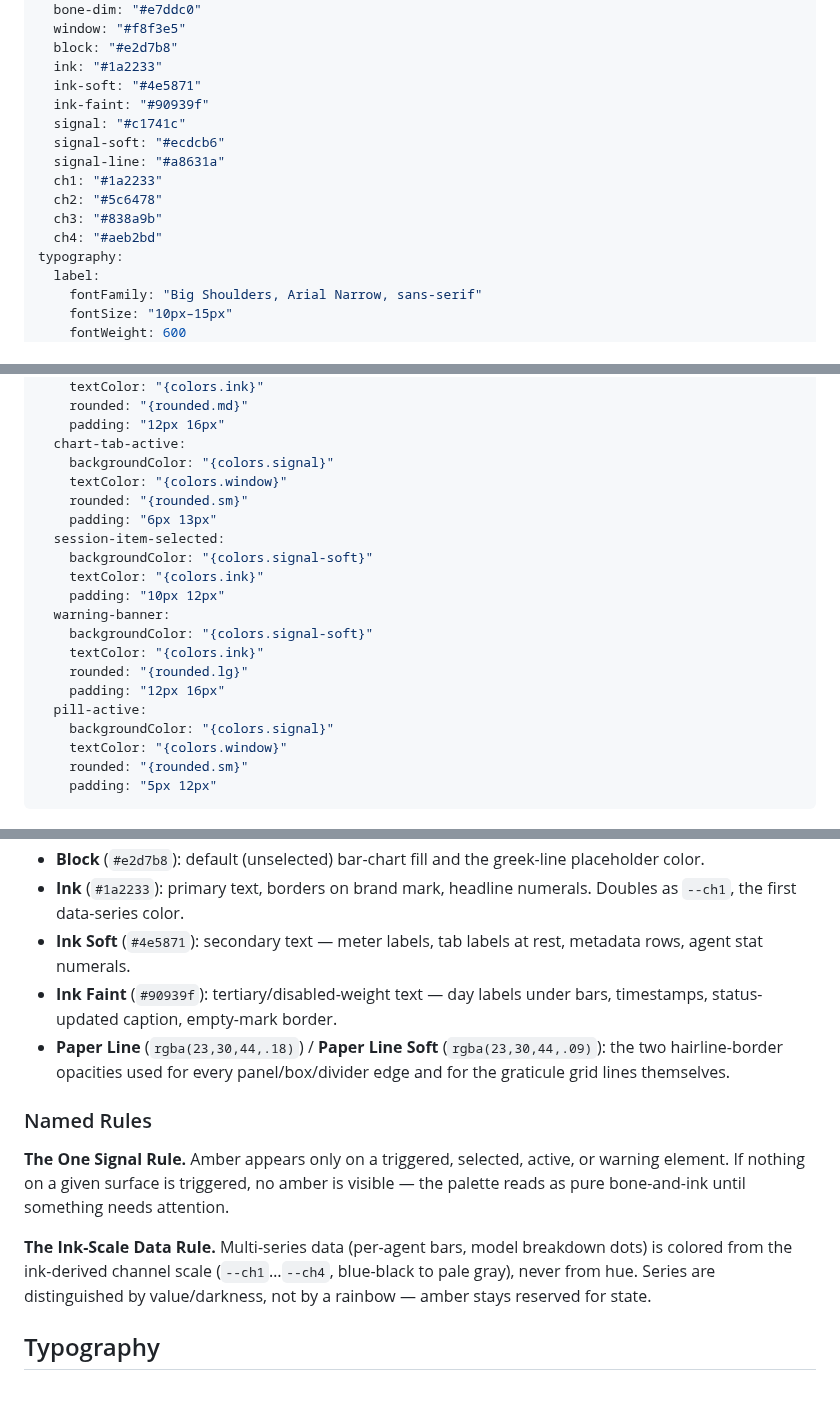
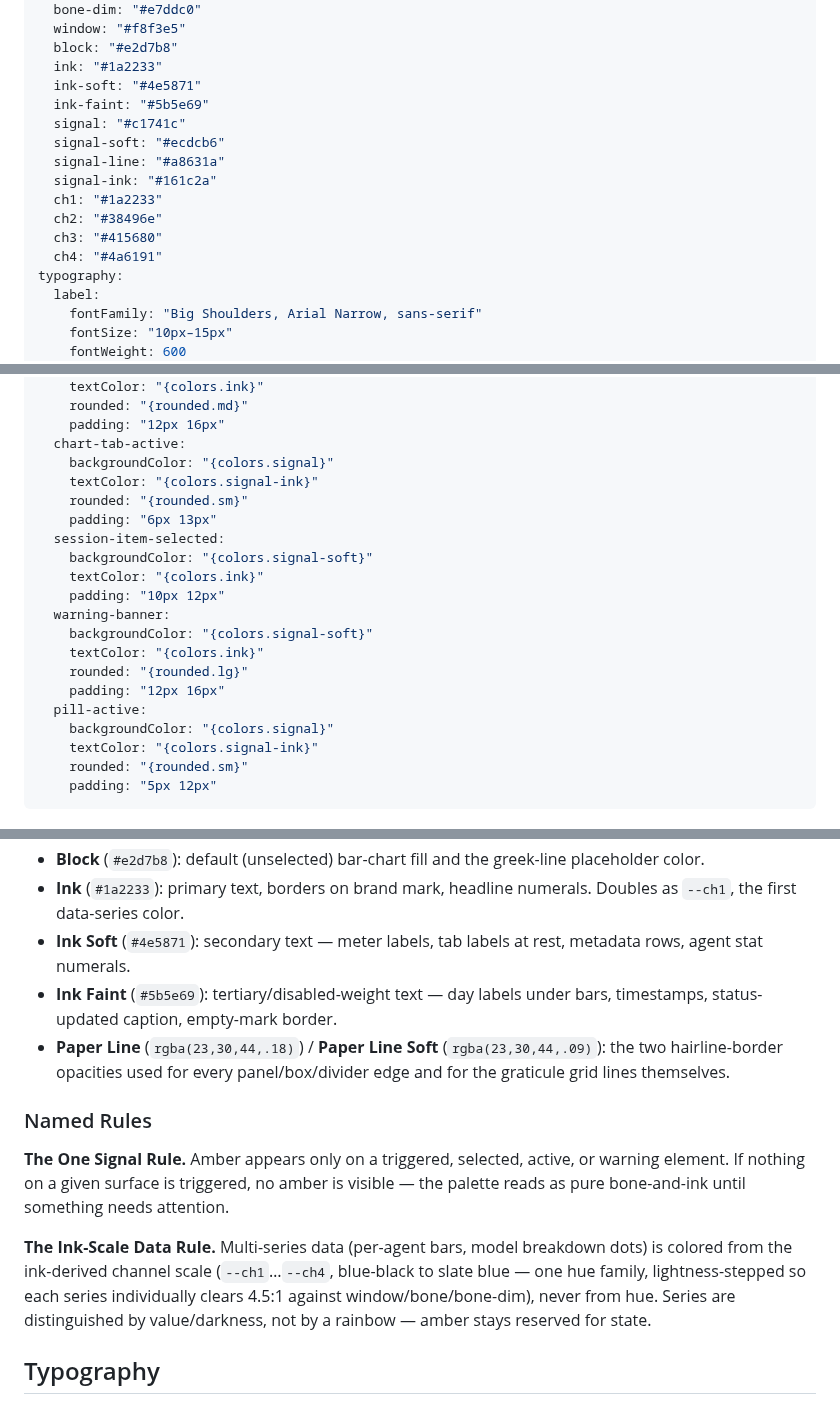
Before and after one commit to jisundr/cairn-2.0, a Markdown page: docs/DESIGN.md, 3 parts joined by grey strips. GitHub-like rendering.

Commit message:
Sync DESIGN.md with the contrast-fix token ramp
--ink-faint, --ch2/--ch3/--ch4, and the new --signal-ink token now
match token-metering/frontend/src/index.css's AA-compliant values
(merged in the contrast-and-transcript-redesign PR, a771f91). Also
notes signal-ink's role and reframes the Ink-Scale Data Rule's channel
description (blue-black to slate blue, lightness-stepped for AA)
in place of the old blue-black-to-pale-gray ramp.

Co-Authored-By: Claude Sonnet 5 <noreply@anthropic.com>

```diff
--- a/docs/DESIGN.md
+++ b/docs/DESIGN.md
@@ -8,14 +8,15 @@ colors:
   block: "#e2d7b8"
   ink: "#1a2233"
   ink-soft: "#4e5871"
-  ink-faint: "#90939f"
+  ink-faint: "#5b5e69"
   signal: "#c1741c"
   signal-soft: "#ecdcb6"
   signal-line: "#a8631a"
+  signal-ink: "#161c2a"
   ch1: "#1a2233"
-  ch2: "#5c6478"
-  ch3: "#838a9b"
-  ch4: "#aeb2bd"
+  ch2: "#38496e"
+  ch3: "#415680"
+  ch4: "#4a6191"
 typography:
   label:
     fontFamily: "Big Shoulders, Arial Narrow, sans-serif"
@@ -53,7 +54,7 @@ components:
     padding: "12px 16px"
   chart-tab-active:
     backgroundColor: "{colors.signal}"
-    textColor: "{colors.window}"
+    textColor: "{colors.signal-ink}"
     rounded: "{rounded.sm}"
     padding: "6px 13px"
   session-item-selected:
@@ -67,7 +68,7 @@ components:
     padding: "12px 16px"
   pill-active:
     backgroundColor: "{colors.signal}"
-    textColor: "{colors.window}"
+    textColor: "{colors.signal-ink}"
     rounded: "{rounded.sm}"
     padding: "5px 12px"
 ---
@@ -106,13 +108,13 @@ A single warm-paper neutral scale carries the whole surface; amber is the only s
 - **Block** (`#e2d7b8`): default (unselected) bar-chart fill and the greek-line placeholder color.
 - **Ink** (`#1a2233`): primary text, borders on brand mark, headline numerals. Doubles as `--ch1`, the first data-series color.
 - **Ink Soft** (`#4e5871`): secondary text — meter labels, tab labels at rest, metadata rows, agent stat numerals.
-- **Ink Faint** (`#90939f`): tertiary/disabled-weight text — day labels under bars, timestamps, status-updated caption, empty-mark border.
+- **Ink Faint** (`#5b5e69`): tertiary/disabled-weight text — day labels under bars, timestamps, status-updated caption, empty-mark border.
 - **Paper Line** (`rgba(23,30,44,.18)`) / **Paper Line Soft** (`rgba(23,30,44,.09)`): the two hairline-border opacities used for every panel/box/divider edge and for the graticule grid lines themselves.
 
 ### Named Rules
 **The One Signal Rule.** Amber appears only on a triggered, selected, active, or warning element. If nothing on a given surface is triggered, no amber is visible — the palette reads as pure bone-and-ink until something needs attention.
 
-**The Ink-Scale Data Rule.** Multi-series data (per-agent bars, model breakdown dots) is colored from the ink-derived channel scale (`--ch1`…`--ch4`, blue-black to pale gray), never from hue. Series are distinguished by value/darkness, not by a rainbow — amber stays reserved for state.
+**The Ink-Scale Data Rule.** Multi-series data (per-agent bars, model breakdown dots) is colored from the ink-derived channel scale (`--ch1`…`--ch4`, blue-black to slate blue — one hue family, lightness-stepped so each series individually clears 4.5:1 against window/bone/bone-dim), never from hue. Series are distinguished by value/darkness, not by a rainbow — amber stays reserved for state.
 
 ## Typography
 
```
Also changed, not shown: other parts of docs/DESIGN.md (+1 -0 lines).
